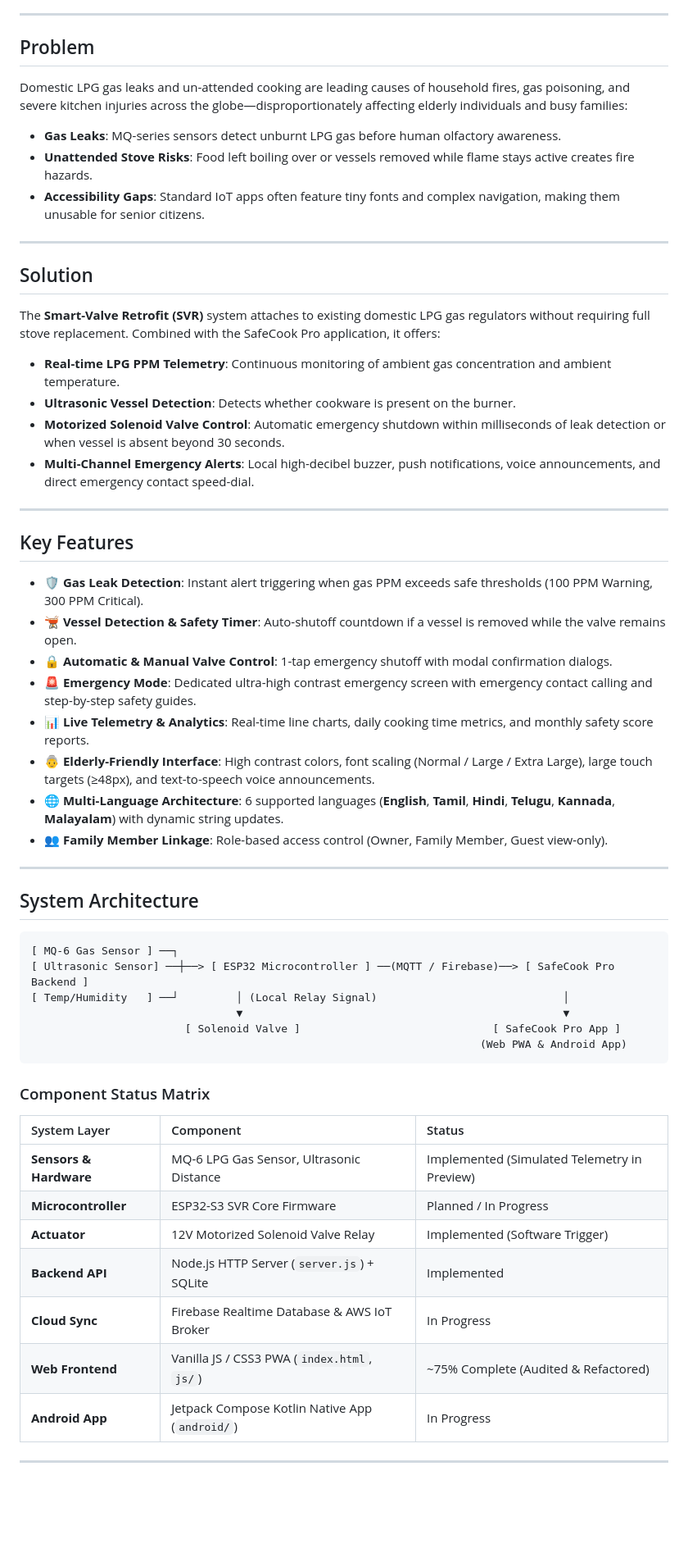
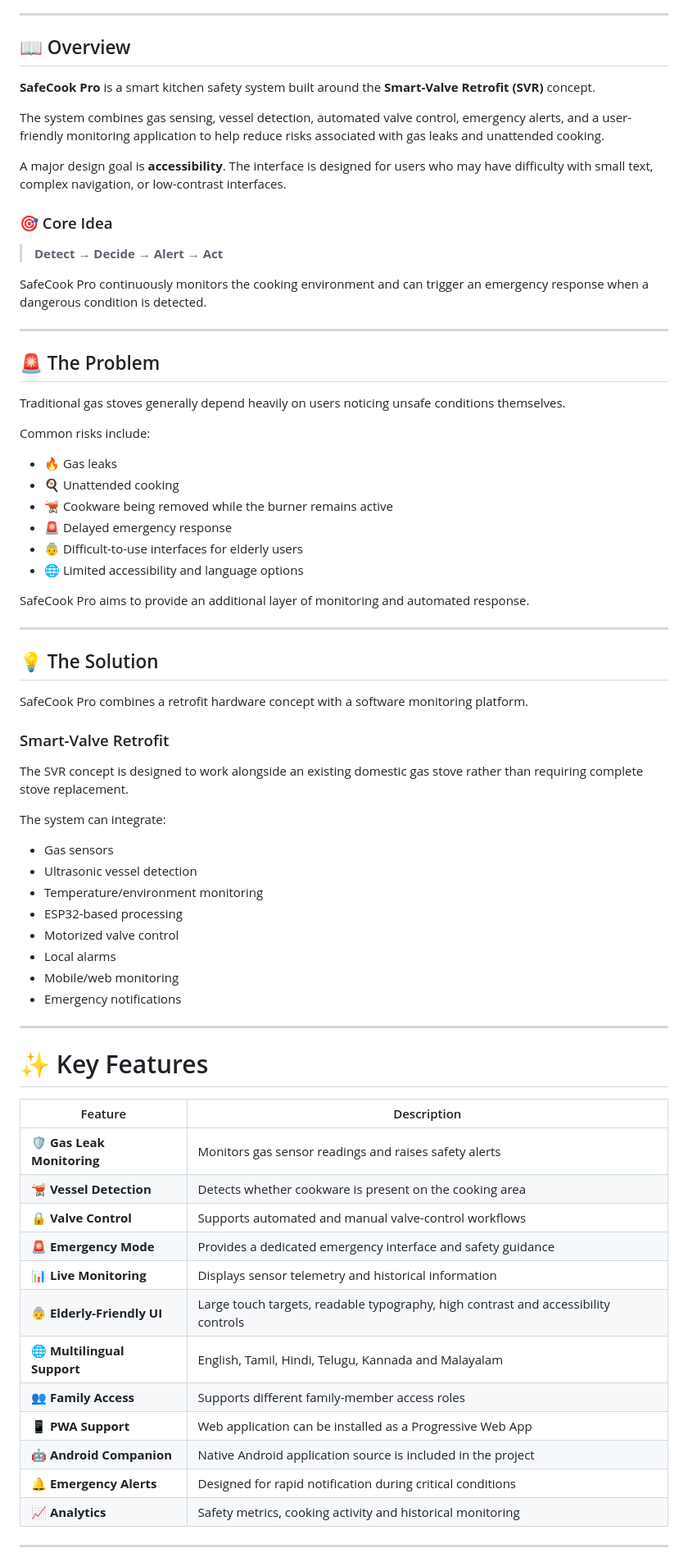
Before and after one commit to kazuha678/SafeCook-PRO, a Markdown page: README.md, the part around one of its changes. Shown at 82% size. Rendered like a GitHub page; blank space fills up the shorter version.

````diff
--- a/README.md
+++ b/README.md
@@ -4,59 +18,76 @@
 
 ---
 
-## Problem
+## 📖 Overview
 
-Domestic LPG gas leaks and un-attended cooking are leading causes of household fires, gas poisoning, and severe kitchen injuries across the globe—disproportionately affecting elderly individuals and busy families:
-* **Gas Leaks**: MQ-series sensors detect unburnt LPG gas before human olfactory awareness.
-* **Unattended Stove Risks**: Food left boiling over or vessels removed while flame stays active creates fire hazards.
-* **Accessibility Gaps**: Standard IoT apps often feature tiny fonts and complex navigation, making them unusable for senior citizens.
+**SafeCook Pro** is a smart kitchen safety system built around the **Smart-Valve Retrofit (SVR)** concept.
+
+The system combines gas sensing, vessel detection, automated valve control, emergency alerts, and a user-friendly monitoring application to help reduce risks associated with gas leaks and unattended cooking.
+
+A major design goal is **accessibility**. The interface is designed for users who may have difficulty with small text, complex navigation, or low-contrast interfaces.
+
+### 🎯 Core Idea
+
+> **Detect → Decide → Alert → Act**
+
+SafeCook Pro continuously monitors the cooking environment and can trigger an emergency response when a dangerous condition is detected.
 
 ---
 
-## Solution
+## 🚨 The Problem
 
-The **Smart-Valve Retrofit (SVR)** system attaches to existing domestic LPG gas regulators without requiring full stove replacement. Combined with the SafeCook Pro application, it offers:
-* **Real-time LPG PPM Telemetry**: Continuous monitoring of ambient gas concentration and ambient temperature.
-* **Ultrasonic Vessel Detection**: Detects whether cookware is present on the burner.
-* **Motorized Solenoid Valve Control**: Automatic emergency shutdown within milliseconds of leak detection or when vessel is absent beyond 30 seconds.
-* **Multi-Channel Emergency Alerts**: Local high-decibel buzzer, push notifications, voice announcements, and direct emergency contact speed-dial.
+Traditional gas stoves generally depend heavily on users noticing unsafe conditions themselves.
+
+Common risks include:
+
+* 🔥 Gas leaks
+* 🍳 Unattended cooking
+* 🫕 Cookware being removed while the burner remains active
+* 🚨 Delayed emergency response
+* 👵 Difficult-to-use interfaces for elderly users
+* 🌐 Limited accessibility and language options
+
+SafeCook Pro aims to provide an additional layer of monitoring and automated response.
 
 ---
 
-## Key Features
+## 💡 The Solution
 
-* 🛡️ **Gas Leak Detection**: Instant alert triggering when gas PPM exceeds safe thresholds (100 PPM Warning, 300 PPM Critical).
-* 🫕 **Vessel Detection & Safety Timer**: Auto-shutoff countdown if a vessel is removed while the valve remains open.
-* 🔒 **Automatic & Manual Valve Control**: 1-tap emergency shutoff with modal confirmation dialogs.
-* 🚨 **Emergency Mode**: Dedicated ultra-high contrast emergency screen with emergency contact calling and step-by-step safety guides.
-* 📊 **Live Telemetry & Analytics**: Real-time line charts, daily cooking time metrics, and monthly safety score reports.
-* 👵 **Elderly-Friendly Interface**: High contrast colors, font scaling (Normal / Large / Extra Large), large touch targets (≥48px), and text-to-speech voice announcements.
-* 🌐 **Multi-Language Architecture**: 6 supported languages (**English**, **Tamil**, **Hindi**, **Telugu**, **Kannada**, **Malayalam**) with dynamic string updates.
-* 👥 **Family Member Linkage**: Role-based access control (Owner, Family Member, Guest view-only).
+SafeCook Pro combines a retrofit hardware concept with a software monitoring platform.
+
+### Smart-Valve Retrofit
+
+The SVR concept is designed to work alongside an existing domestic gas stove rather than requiring complete stove replacement.
+
+The system can integrate:
+
+* Gas sensors
+* Ultrasonic vessel detection
+* Temperature/environment monitoring
+* ESP32-based processing
+* Motorized valve control
+* Local alarms
+* Mobile/web monitoring
+* Emergency notifications
 
 ---
 
-## System Architecture
+# ✨ Key Features
 
-```
-[ MQ-6 Gas Sensor ] ──┐
-[ Ultrasonic Sensor] ──┼──> [ ESP32 Microcontroller ] ──(MQTT / Firebase)──> [ SafeCook Pro Backend ]
-[ Temp/Humidity   ] ──┘         │ (Local Relay Signal)                             │
-                                ▼                                                  ▼
-                        [ Solenoid Valve ]                              [ SafeCook Pro App ]
-                                                                      (Web PWA & Android App)
-```
-
-### Component Status Matrix
-| System Layer | Component | Status |
-| :--- | :--- | :--- |
-| **Sensors & Hardware** | MQ-6 LPG Gas Sensor, Ultrasonic Distance | Implemented (Simulated Telemetry in Preview) |
-| **Microcontroller** | ESP32-S3 SVR Core Firmware | Planned / In Progress |
-| **Actuator** | 12V Motorized Solenoid Valve Relay | Implemented (Software Trigger) |
-| **Backend API** | Node.js HTTP Server (`server.js`) + SQLite | Implemented |
-| **Cloud Sync** | Firebase Realtime Database & AWS IoT Broker | In Progress |
-| **Web Frontend** | Vanilla JS / CSS3 PWA (`index.html`, `js/`) | ~75% Complete (Audited & Refactored) |
-| **Android App** | Jetpack Compose Kotlin Native App (`android/`) | In Progress |
+| Feature                     | Description                                                                        |
+| --------------------------- | ---------------------------------------------------------------------------------- |
+| 🛡️ **Gas Leak Monitoring** | Monitors gas sensor readings and raises safety alerts                              |
+| 🫕 **Vessel Detection**     | Detects whether cookware is present on the cooking area                            |
+| 🔒 **Valve Control**        | Supports automated and manual valve-control workflows                              |
+| 🚨 **Emergency Mode**       | Provides a dedicated emergency interface and safety guidance                       |
+| 📊 **Live Monitoring**      | Displays sensor telemetry and historical information                               |
+| 👵 **Elderly-Friendly UI**  | Large touch targets, readable typography, high contrast and accessibility controls |
+| 🌐 **Multilingual Support** | English, Tamil, Hindi, Telugu, Kannada and Malayalam                               |
+| 👥 **Family Access**        | Supports different family-member access roles                                      |
+| 📱 **PWA Support**          | Web application can be installed as a Progressive Web App                          |
+| 🤖 **Android Companion**    | Native Android application source is included in the project                       |
+| 🔔 **Emergency Alerts**     | Designed for rapid notification during critical conditions                         |
+| 📈 **Analytics**            | Safety metrics, cooking activity and historical monitoring                         |
 
 ---
 
````
Also changed, not shown: other parts of README.md (+394 -97 lines).
